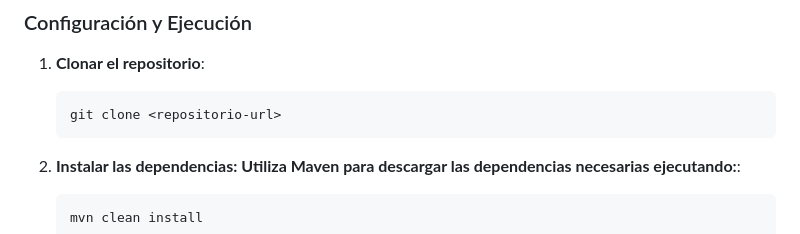
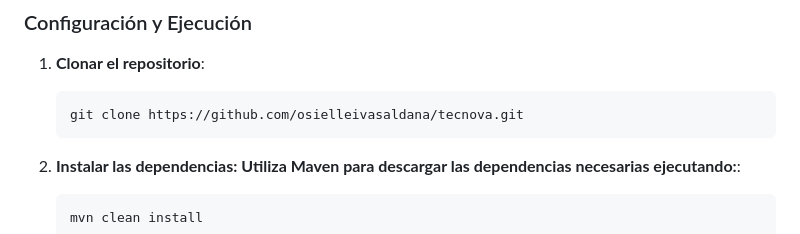
Before and after one commit to osielleivasaldana/tecnova, a Markdown page: README.md, the part around the change. Drawn GitHub-style.

````diff
--- a/README.md
+++ b/README.md
@@ -34,7 +34,7 @@ Este proyecto es una automatización de pruebas end-to-end para un sitio web de
 
 1. **Clonar el repositorio**:
    ```sh
-   git clone <repositorio-url>
+   git clone https://github.com/osielleivasaldana/tecnova.git
    ```
 
 
````
